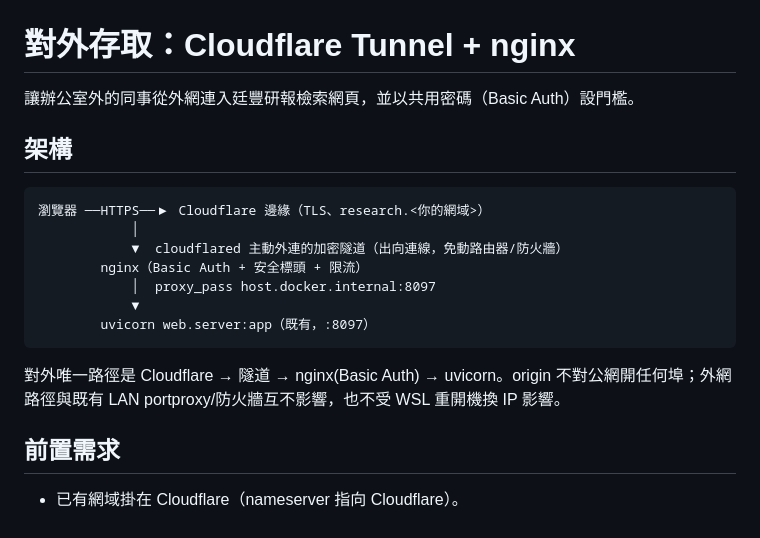
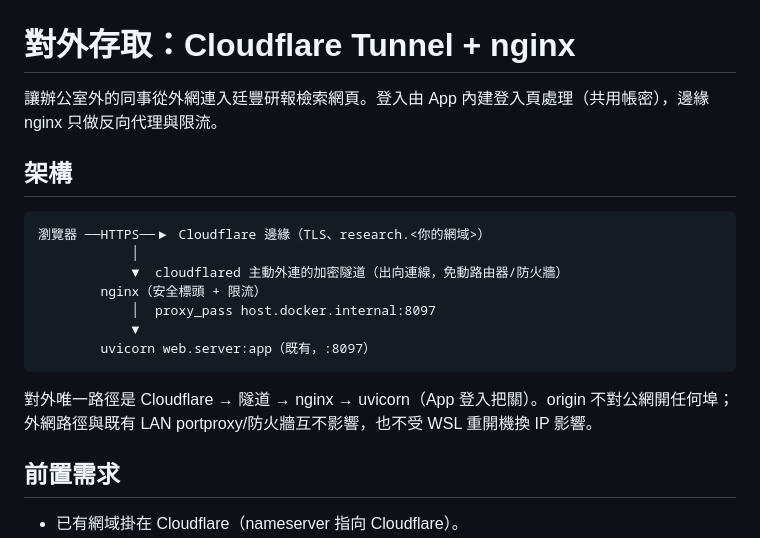
Before and after one commit to FPI-TW/report-research, a Markdown page: docs/EXTERNAL_ACCESS.md, the part around one of its changes. GitHub-like rendering.

````diff
--- a/docs/EXTERNAL_ACCESS.md
+++ b/docs/EXTERNAL_ACCESS.md
@@ -1,6 +1,6 @@
 # 對外存取：Cloudflare Tunnel + nginx
 
-讓辦公室外的同事從外網連入廷豐研報檢索網頁，並以共用密碼（Basic Auth）設門檻。
+讓辦公室外的同事從外網連入廷豐研報檢索網頁。登入由 App 內建登入頁處理（共用帳密），邊緣 nginx 只做反向代理與限流。
 
 ## 架構
 
@@ -8,13 +8,13 @@
 瀏覽器 ──HTTPS──▶ Cloudflare 邊緣（TLS、research.<你的網域>）
             │
             ▼  cloudflared 主動外連的加密隧道（出向連線，免動路由器/防火牆）
-        nginx（Basic Auth + 安全標頭 + 限流）
+        nginx（安全標頭 + 限流）
             │  proxy_pass host.docker.internal:8097
             ▼
         uvicorn web.server:app（既有，:8097）
 ```
 
-對外唯一路徑是 Cloudflare → 隧道 → nginx(Basic Auth) → uvicorn。origin 不對公網開任何埠；外網路徑與既有 LAN portproxy/防火牆互不影響，也不受 WSL 重開機換 IP 影響。
+對外唯一路徑是 Cloudflare → 隧道 → nginx → uvicorn（App 登入把關）。origin 不對公網開任何埠；外網路徑與既有 LAN portproxy/防火牆互不影響，也不受 WSL 重開機換 IP 影響。
 
 ## 前置需求
 
````
Also changed, not shown: other parts of docs/EXTERNAL_ACCESS.md (+16 -11 lines).
